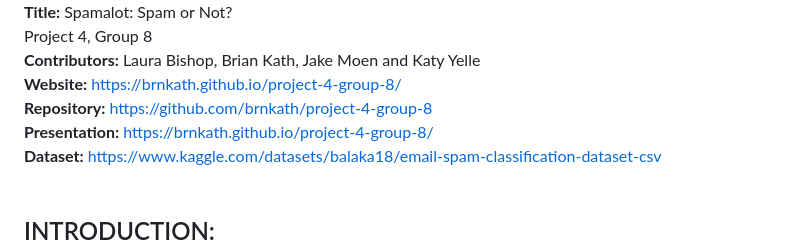
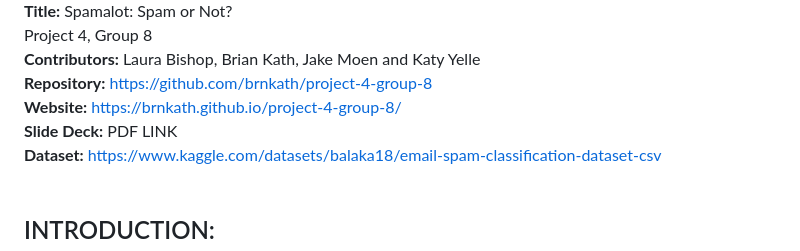
Before and after one commit to brnkath/project-4-group-8, a Markdown page: README.md, the part around the change. GitHub-like rendering.

```diff
--- a/README.md
+++ b/README.md
@@ -3,9 +3,9 @@
 **Title:** Spamalot: Spam or Not?<br/>
 Project 4, Group 8<br/>
 **Contributors:** Laura Bishop, Brian Kath, Jake Moen and Katy Yelle<br/>
+**Repository:** https://github.com/brnkath/project-4-group-8<br/>
 **Website:** https://brnkath.github.io/project-4-group-8/<br/>
-**Repository:** https://github.com/brnkath/project-4-group-8<br/>
-**Presentation:** https://brnkath.github.io/project-4-group-8/<br/>
+**Slide Deck:** PDF LINK<br/>
 **Dataset:** https://www.kaggle.com/datasets/balaka18/email-spam-classification-dataset-csv<br/>
 <br/>
 
```
